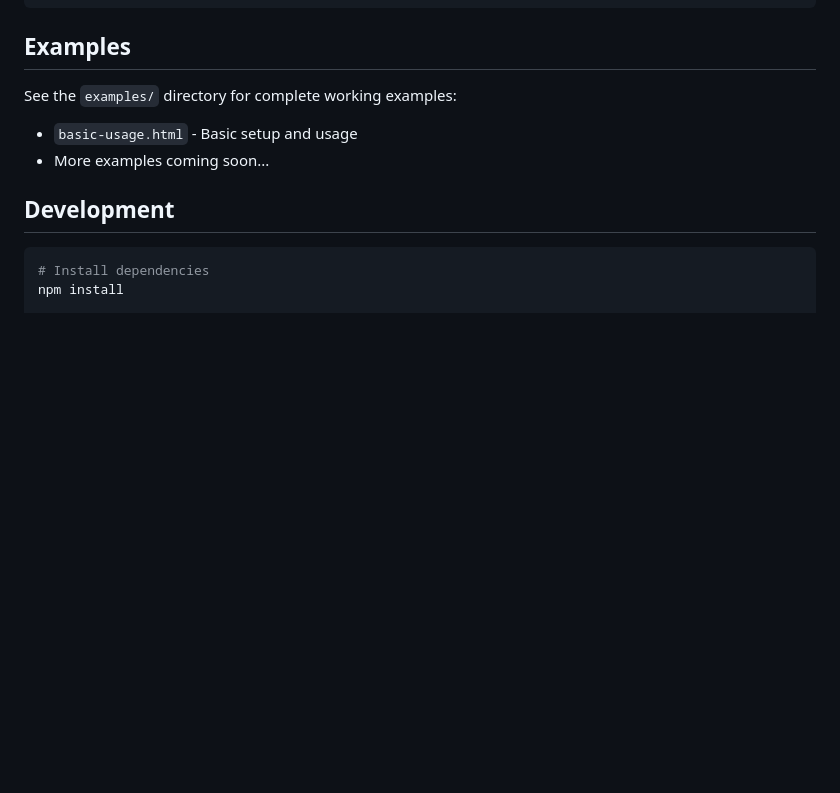
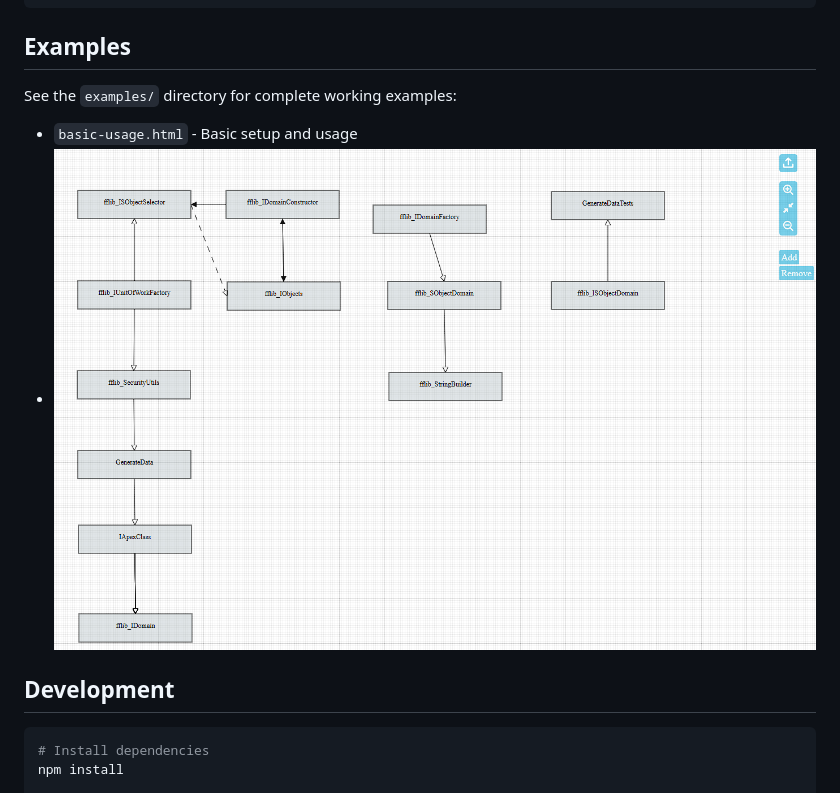
Before and after one commit to skmne/uml-diagram, a Markdown page: README.md, the part around the change. Rendered like a GitHub page; blank space fills up the shorter version.

Commit message:
Add screenshot to readme file

```diff
--- a/README.md
+++ b/README.md
@@ -193,7 +193,7 @@ zoom.center();
 See the `examples/` directory for complete working examples:
 
 - `basic-usage.html` - Basic setup and usage
-- More examples coming soon...
+- ![more examples](image.png)
 
 ## Development
 
```
